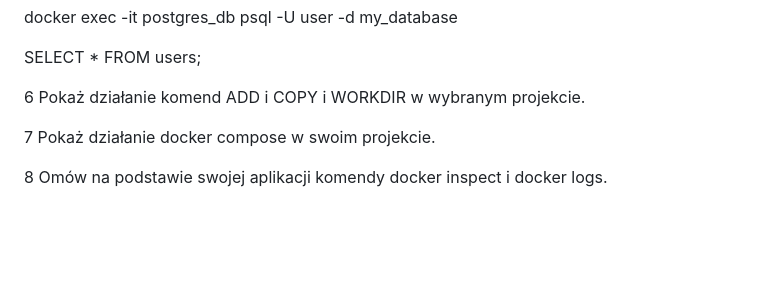
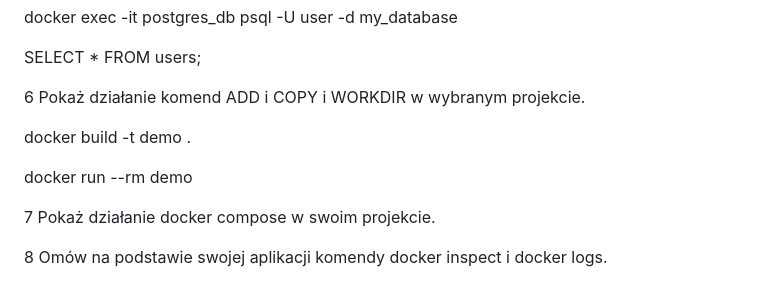
Before and after one commit to KrzysztofSuda30/ASKK, a Markdown page: rozw/rozw.md, the part around the change. Rendered like a GitHub page; blank space fills up the shorter version.

```diff
--- a/rozw/rozw.md
+++ b/rozw/rozw.md
@@ -52,6 +52,10 @@ docker exec -it postgres_db psql -U user -d my_database
 SELECT * FROM users;
 
 6 Pokaż działanie komend ADD i COPY i WORKDIR w wybranym projekcie.
+
+docker build -t demo .
+
+docker run --rm demo
 
 7 Pokaż działanie docker compose w swoim projekcie.
 
```
